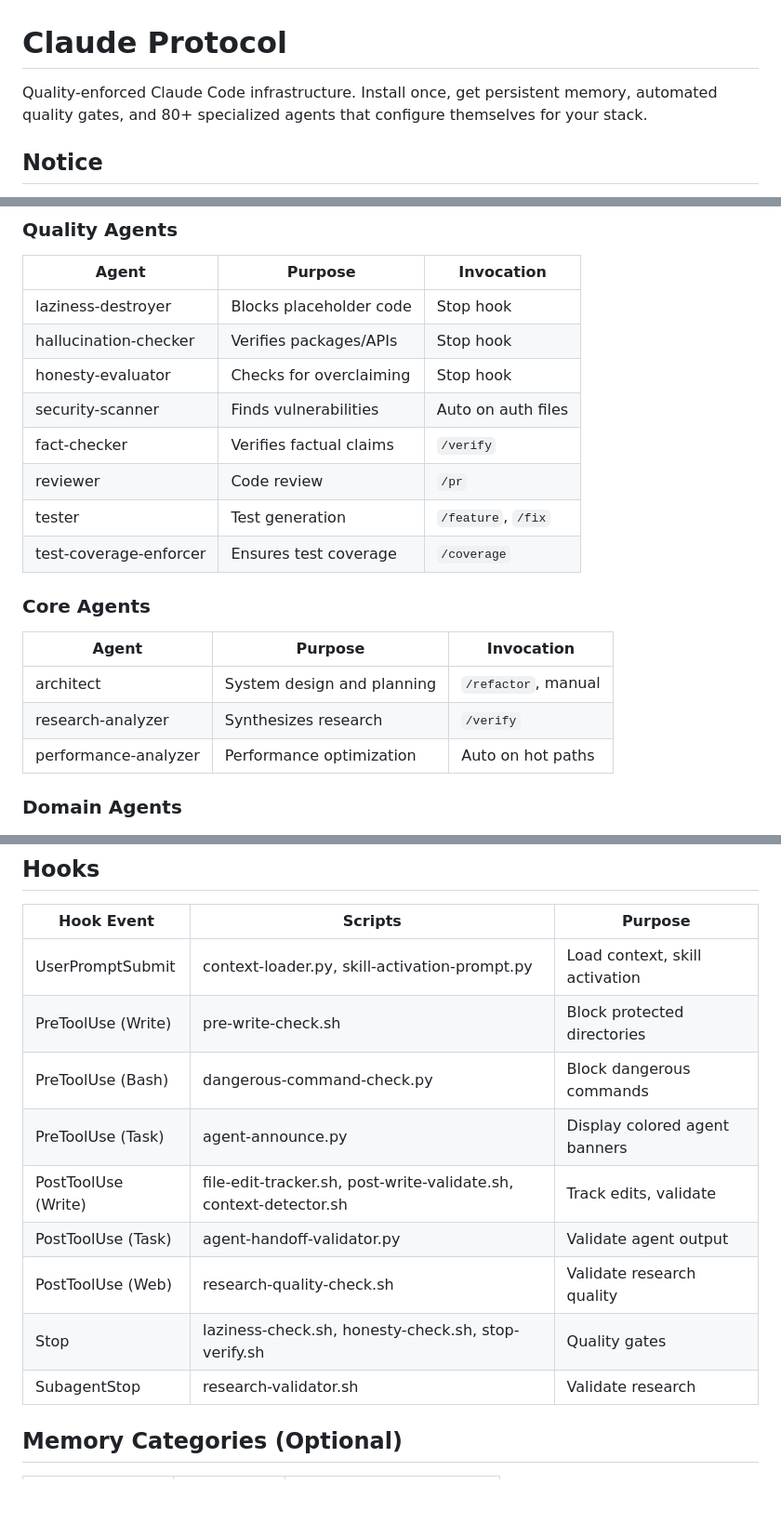
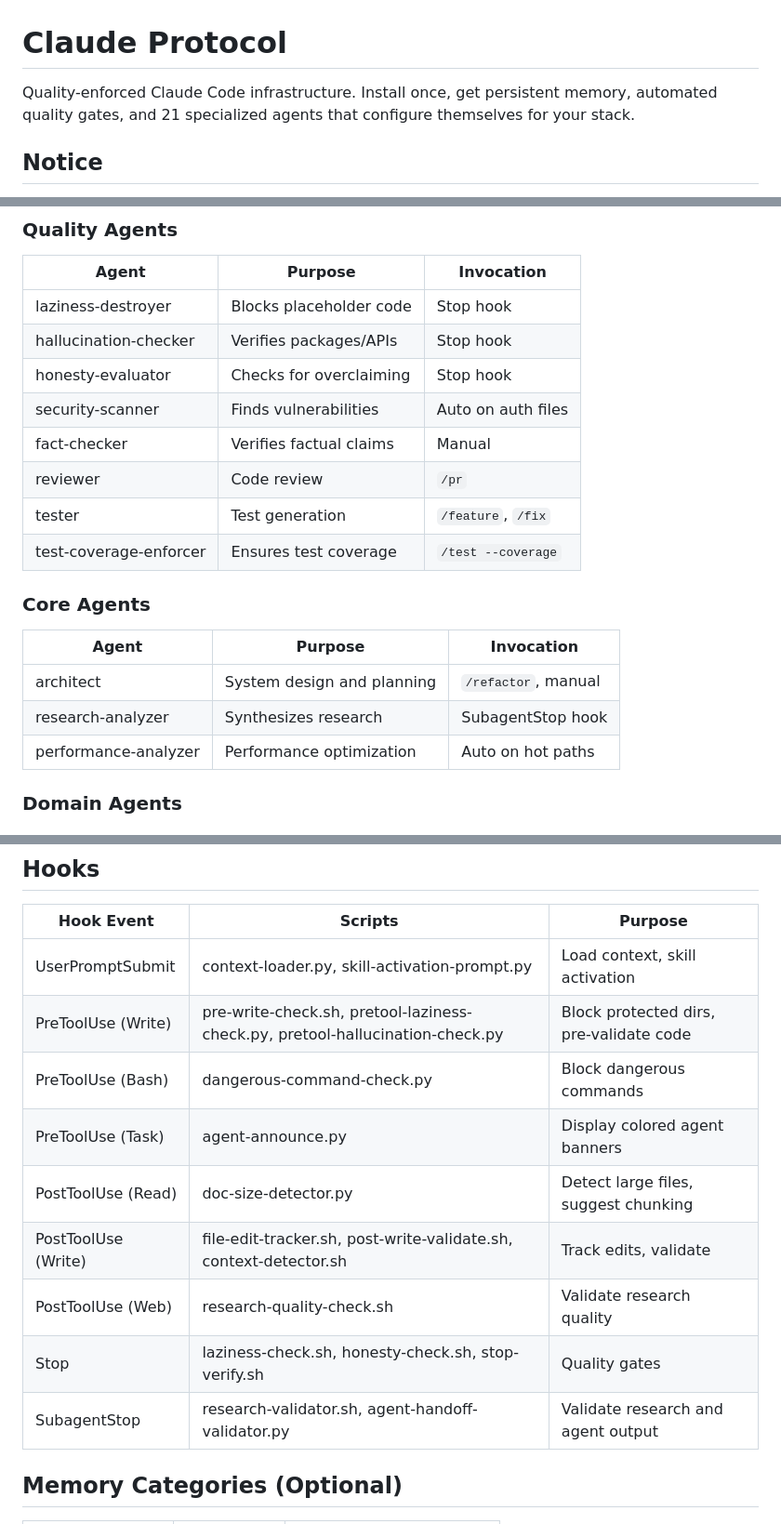
Before and after one commit to z3r0-c001/Claude_Protocol, a Markdown page: README.md, 3 parts joined by grey strips. Shown at 93% size. Rendered like a GitHub page; blank space fills up the shorter version.

Commit message:
README.md: Fix documentation accuracy - 21 agents (not 80+), update hooks table, remove non-existent commands
- Line 3: Changed '80+ specialized agents' to '21 specialized agents'
- Lines 185,188,194: Removed /verify and /coverage command references
- Lines 246-256: Updated hooks table with missing scripts (pretool-*, doc-size-detector)
- Fixed SubagentStop to include agent-handoff-validator.py

🤖 Generated with [Claude Code](https://claude.com/claude-code)

Co-Authored-By: Claude Opus 4.5 <noreply@anthropic.com>

```diff
--- a/README.md
+++ b/README.md
@@ -1,6 +1,6 @@
 # Claude Protocol
 
-Quality-enforced Claude Code infrastructure. Install once, get persistent memory, automated quality gates, and 80+ specialized agents that configure themselves for your stack.
+Quality-enforced Claude Code infrastructure. Install once, get persistent memory, automated quality gates, and 21 specialized agents that configure themselves for your stack.
 
 ## Notice
 
@@ -182,16 +182,16 @@ your-project/
 | hallucination-checker | Verifies packages/APIs | Stop hook |
 | honesty-evaluator | Checks for overclaiming | Stop hook |
 | security-scanner | Finds vulnerabilities | Auto on auth files |
-| fact-checker | Verifies factual claims | `/verify` |
+| fact-checker | Verifies factual claims | Manual |
 | reviewer | Code review | `/pr` |
 | tester | Test generation | `/feature`, `/fix` |
-| test-coverage-enforcer | Ensures test coverage | `/coverage` |
+| test-coverage-enforcer | Ensures test coverage | `/test --coverage` |
 
 ### Core Agents
 | Agent | Purpose | Invocation |
 |-------|---------|------------|
 | architect | System design and planning | `/refactor`, manual |
-| research-analyzer | Synthesizes research | `/verify` |
+| research-analyzer | Synthesizes research | SubagentStop hook |
 | performance-analyzer | Performance optimization | Auto on hot paths |
 
 ### Domain Agents
@@ -246,14 +246,14 @@ your-project/
 | Hook Event | Scripts | Purpose |
 |------------|---------|---------|
 | UserPromptSubmit | context-loader.py, skill-activation-prompt.py | Load context, skill activation |
-| PreToolUse (Write) | pre-write-check.sh | Block protected directories |
+| PreToolUse (Write) | pre-write-check.sh, pretool-laziness-check.py, pretool-hallucination-check.py | Block protected dirs, pre-validate code |
 | PreToolUse (Bash) | dangerous-command-check.py | Block dangerous commands |
 | PreToolUse (Task) | agent-announce.py | Display colored agent banners |
+| PostToolUse (Read) | doc-size-detector.py | Detect large files, suggest chunking |
 | PostToolUse (Write) | file-edit-tracker.sh, post-write-validate.sh, context-detector.sh | Track edits, validate |
-| PostToolUse (Task) | agent-handoff-validator.py | Validate agent output |
 | PostToolUse (Web) | research-quality-check.sh | Validate research quality |
 | Stop | laziness-check.sh, honesty-check.sh, stop-verify.sh | Quality gates |
-| SubagentStop | research-validator.sh | Validate research |
+| SubagentStop | research-validator.sh, agent-handoff-validator.py | Validate research and agent output |
 
 ## Memory Categories (Optional)
 
```
